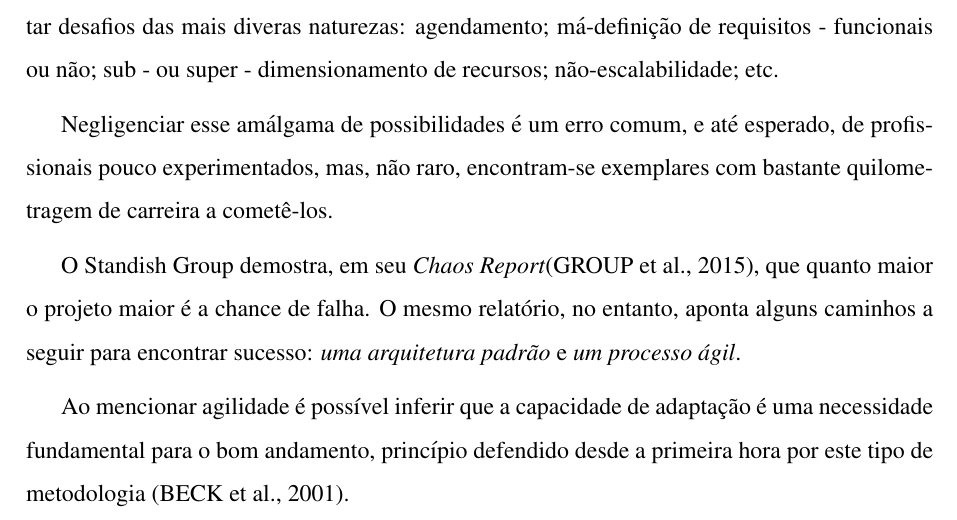
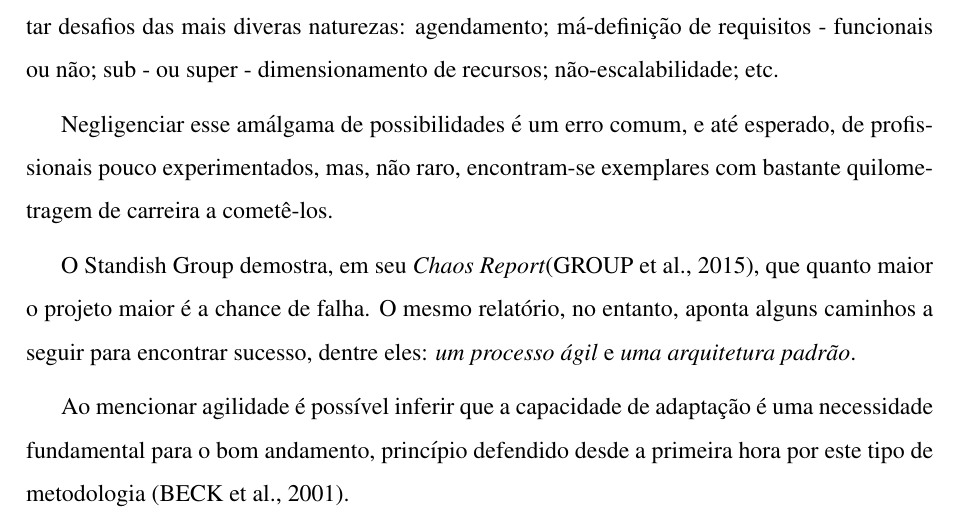
Before and after one commit to mestihudson/pos-dti-jk, a LaTeX document (src/main.tex, which reads src/introducao.tex): part of page 4 of 27, cut so that both start at the same text. Compiled offline with pdfLaTeX.

Commit message:
refactor: reescreve parágrafo sobre standish group

```diff
--- a/src/introducao.tex
+++ b/src/introducao.tex
@@ -4,7 +4,7 @@
 
   Negligenciar esse amálgama de possibilidades é um erro comum, e até esperado, de profissionais pouco experimentados, mas, não raro, encontram-se exemplares com bastante quilometragem de carreira a cometê-los.
 
-  O Standish Group demostra, em seu \emph{Chaos Report}\cite{ChaosReport2015}, que quanto maior o projeto maior é a chance de falha. O mesmo relatório, no entanto, aponta alguns caminhos a seguir para encontrar sucesso: \emph{uma arquitetura padrão} e \emph{um processo ágil}.
+  O Standish Group demostra, em seu \emph{Chaos Report}\cite{ChaosReport2015}, que quanto maior o projeto maior é a chance de falha. O mesmo relatório, no entanto, aponta alguns caminhos a seguir para encontrar sucesso, dentre eles: \emph{um processo ágil} e \emph{uma arquitetura padrão}.
 
   Ao mencionar agilidade é possível inferir que a capacidade de adaptação é uma  necessidade fundamental para o bom andamento, princípio defendido desde a  primeira hora por este tipo de metodologia \cite{ManifestoAgil2001}.
 
```
